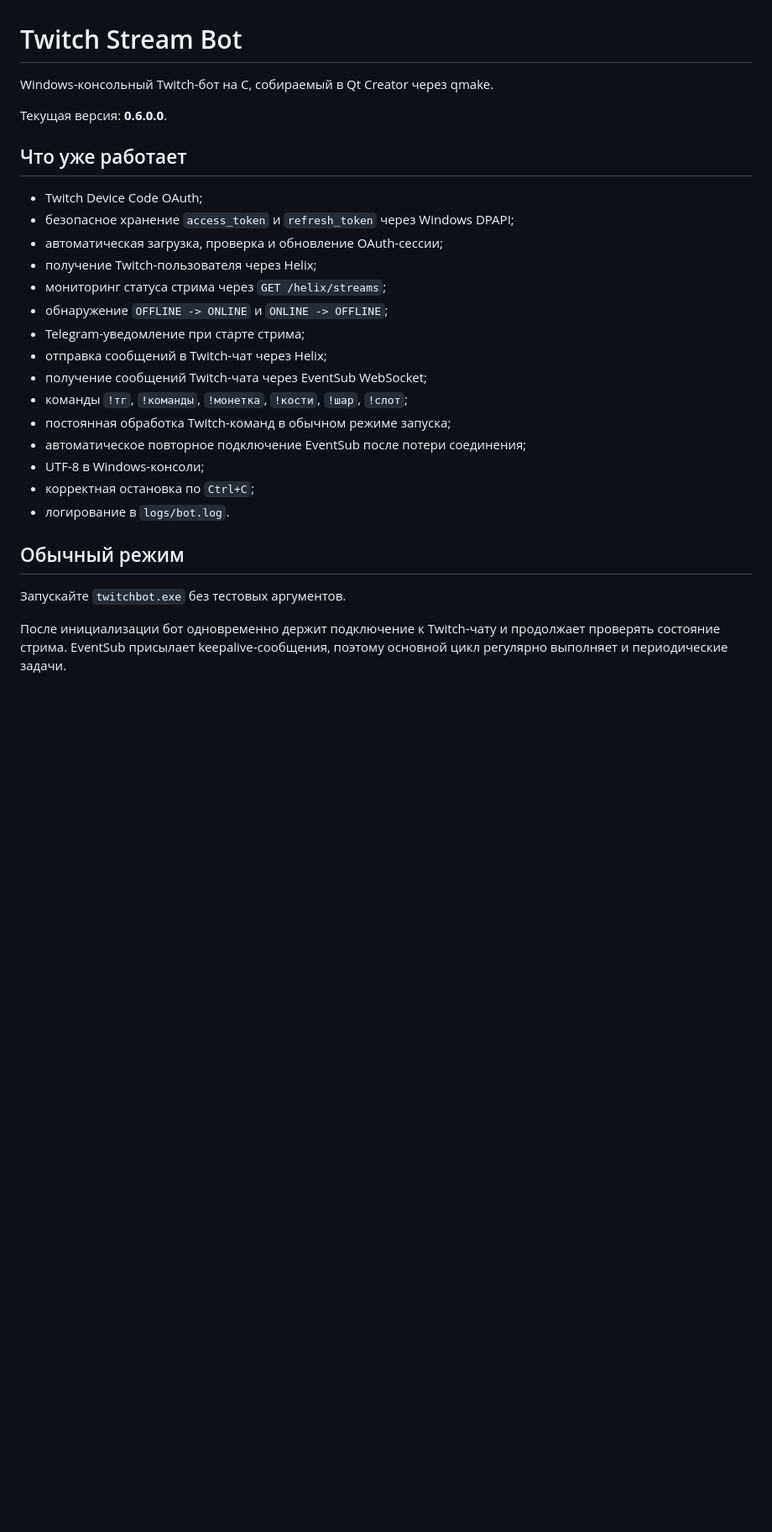
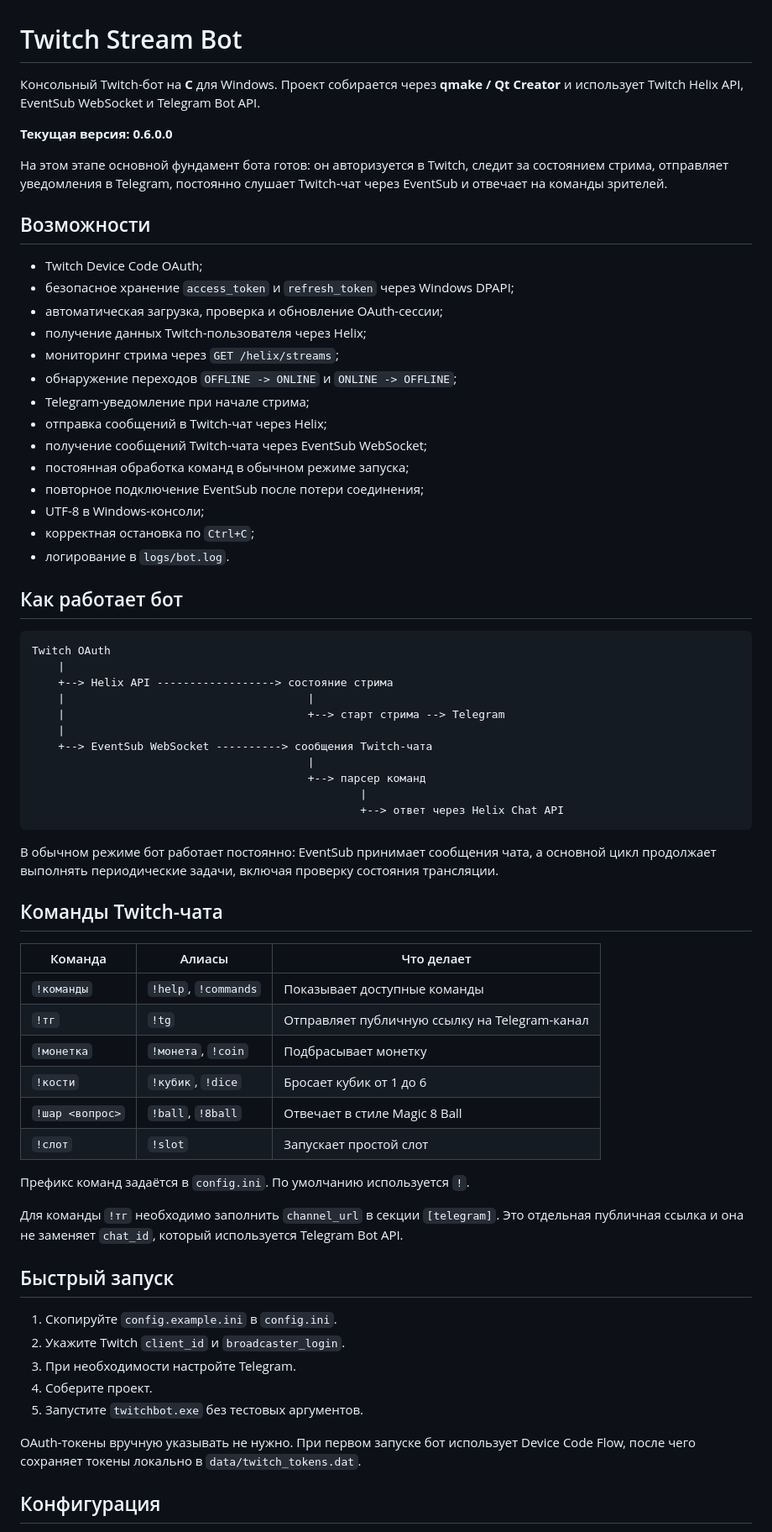
Before and after one commit to MarzipanFly/twitch-stream-bot, a Markdown page: README.md, the part around one of its changes. Shown at 84% size. Rendered like a GitHub page; blank space fills up the shorter version.

````diff
--- a/README.md
+++ b/README.md
@@ -1,29 +1,70 @@
 # Twitch Stream Bot
 
-Windows-консольный Twitch-бот на C, собираемый в Qt Creator через qmake.
+Консольный Twitch-бот на **C** для Windows. Проект собирается через **qmake / Qt Creator** и использует Twitch Helix API, EventSub WebSocket и Telegram Bot API.
 
-Текущая версия: **0.6.0.0**.
+**Текущая версия: 0.6.0.0**
 
-## Что уже работает
+На этом этапе основной фундамент бота готов: он авторизуется в Twitch, следит за состоянием стрима, отправляет уведомления в Telegram, постоянно слушает Twitch-чат через EventSub и отвечает на команды зрителей.
+
+## Возможности
 
 - Twitch Device Code OAuth;
 - безопасное хранение `access_token` и `refresh_token` через Windows DPAPI;
 - автоматическая загрузка, проверка и обновление OAuth-сессии;
-- получение Twitch-пользователя через Helix;
-- мониторинг статуса стрима через `GET /helix/streams`;
-- обнаружение `OFFLINE -> ONLINE` и `ONLINE -> OFFLINE`;
-- Telegram-уведомление при старте стрима;
+- получение данных Twitch-пользователя через Helix;
+- мониторинг стрима через `GET /helix/streams`;
+- обнаружение переходов `OFFLINE -> ONLINE` и `ONLINE -> OFFLINE`;
+- Telegram-уведомление при начале стрима;
 - отправка сообщений в Twitch-чат через Helix;
 - получение сообщений Twitch-чата через EventSub WebSocket;
-- команды `!тг`, `!команды`, `!монетка`, `!кости`, `!шар`, `!слот`;
-- постоянная обработка Twitch-команд в обычном режиме запуска;
-- автоматическое повторное подключение EventSub после потери соединения;
+- постоянная обработка команд в обычном режиме запуска;
+- повторное подключение EventSub после потери соединения;
 - UTF-8 в Windows-консоли;
 - корректная остановка по `Ctrl+C`;
 - логирование в `logs/bot.log`.
 
-## Обычный режим
+## Как работает бот
 
-Запускайте `twitchbot.exe` без тестовых аргументов.
+```text
+Twitch OAuth
+    |
+    +--> Helix API ------------------> состояние стрима
+    |                                     |
+    |                                     +--> старт стрима --> Telegram
+    |
+    +--> EventSub WebSocket ----------> сообщения Twitch-чата
+                                          |
+                                          +--> парсер команд
+                                                  |
+                                                  +--> ответ через Helix Chat API
+```
 
-После инициализации бот одновременно держит подключение к Twitch-чату и продолжает проверять состояние стрима. EventSub присылает keepalive-сообщения, поэтому основной цикл регулярно выполняет и периодические задачи.
+В обычном режиме бот работает постоянно: EventSub принимает сообщения чата, а основной цикл продолжает выполнять периодические задачи, включая проверку состояния трансляции.
+
+## Команды Twitch-чата
+
+| Команда | Алиасы | Что делает |
+| --- | --- | --- |
+| `!команды` | `!help`, `!commands` | Показывает доступные команды |
+| `!тг` | `!tg` | Отправляет публичную ссылку на Telegram-канал |
+| `!монетка` | `!монета`, `!coin` | Подбрасывает монетку |
+| `!кости` | `!кубик`, `!dice` | Бросает кубик от 1 до 6 |
+| `!шар <вопрос>` | `!ball`, `!8ball` | Отвечает в стиле Magic 8 Ball |
+| `!слот` | `!slot` | Запускает простой слот |
+
+Префикс команд задаётся в `config.ini`. По умолчанию используется `!`.
+
+Для команды `!тг` необходимо заполнить `channel_url` в секции `[telegram]`. Это отдельная публичная ссылка и она не заменяет `chat_id`, который используется Telegram Bot API.
+
+## Быстрый запуск
+
+1. Скопируйте `config.example.ini` в `config.ini`.
+2. Укажите Twitch `client_id` и `broadcaster_login`.
+3. При необходимости настройте Telegram.
+4. Соберите проект.
+5. Запустите `twitchbot.exe` без тестовых аргументов.
+
+OAuth-токены вручную указывать не нужно. При первом запуске бот использует Device Code Flow, после чего сохраняет токены локально в `data/twitch_tokens.dat`.
+
+## Конфигурация
+
````
Also changed, not shown: other parts of README.md (+85 -21 lines).
